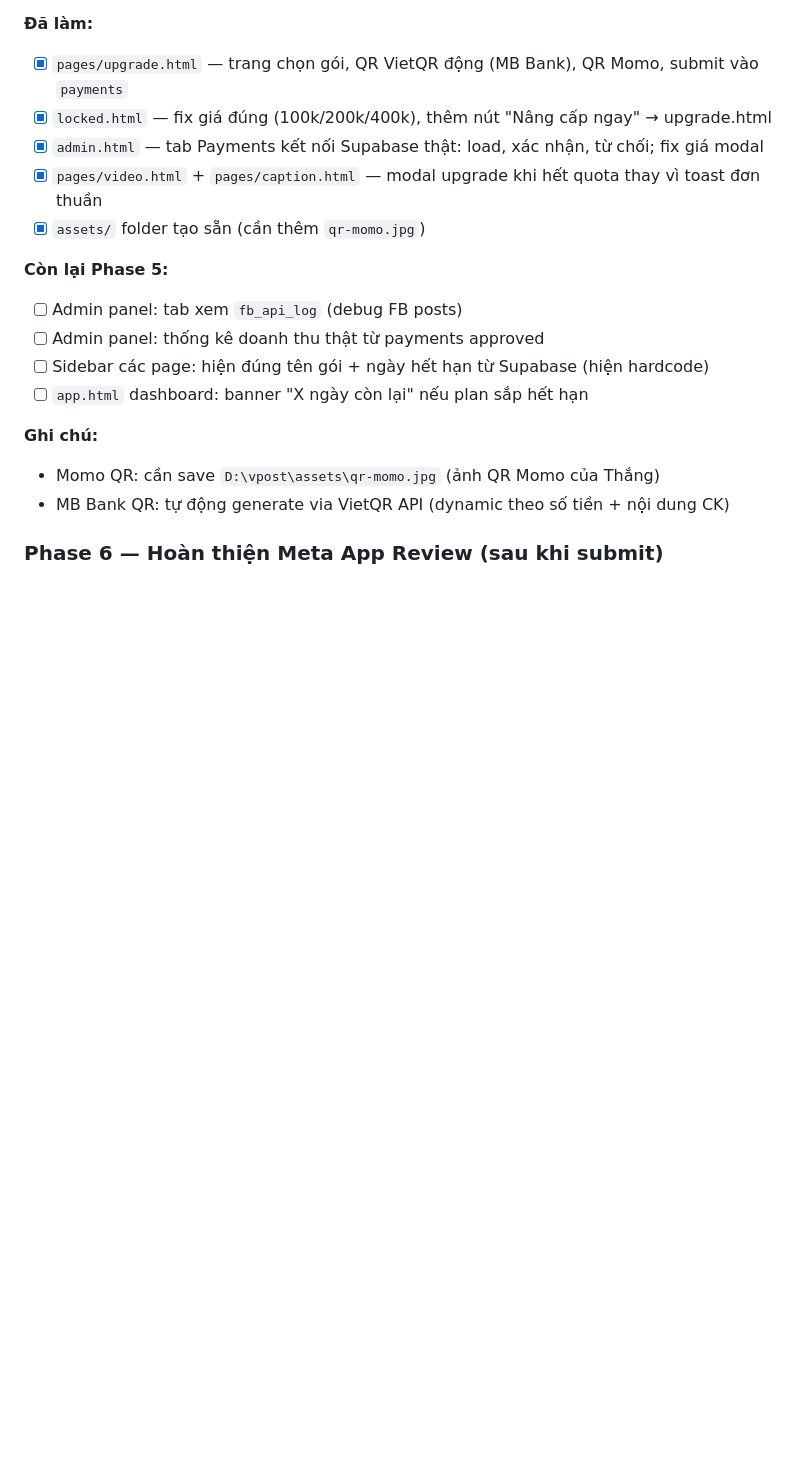
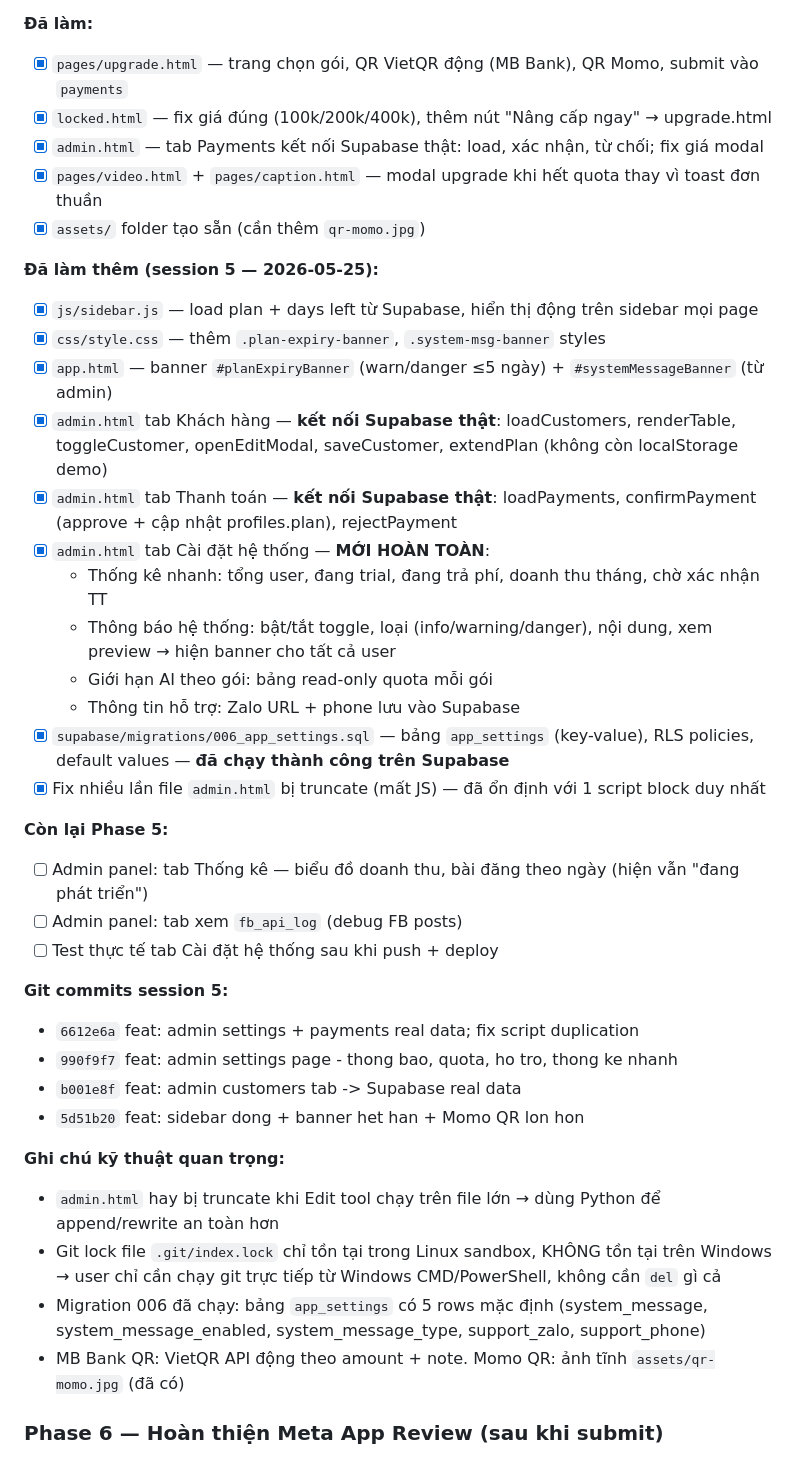
Before and after one commit to GYC073/Vpost, a Markdown page: PROGRESS.md, the part around one of its changes. Drawn GitHub-style; blank space fills up the shorter version.

Commit message:
docs: update PROGRESS.md session 5

```diff
--- a/PROGRESS.md
+++ b/PROGRESS.md
@@ -100,15 +100,36 @@
 - [x] `pages/video.html` + `pages/caption.html` — modal upgrade khi hết quota thay vì toast đơn thuần
 - [x] `assets/` folder tạo sẵn (cần thêm `qr-momo.jpg`)
 
+**Đã làm thêm (session 5 — 2026-05-25):**
+- [x] `js/sidebar.js` — load plan + days left từ Supabase, hiển thị động trên sidebar mọi page
+- [x] `css/style.css` — thêm `.plan-expiry-banner`, `.system-msg-banner` styles
+- [x] `app.html` — banner `#planExpiryBanner` (warn/danger ≤5 ngày) + `#systemMessageBanner` (từ admin)
+- [x] `admin.html` tab Khách hàng — **kết nối Supabase thật**: loadCustomers, renderTable, toggleCustomer, openEditModal, saveCustomer, extendPlan (không còn localStorage demo)
+- [x] `admin.html` tab Thanh toán — **kết nối Supabase thật**: loadPayments, confirmPayment (approve + cập nhật profiles.plan), rejectPayment
+- [x] `admin.html` tab Cài đặt hệ thống — **MỚI HOÀN TOÀN**:
+  - Thống kê nhanh: tổng user, đang trial, đang trả phí, doanh thu tháng, chờ xác nhận TT
+  - Thông báo hệ thống: bật/tắt toggle, loại (info/warning/danger), nội dung, xem preview → hiện banner cho tất cả user
+  - Giới hạn AI theo gói: bảng read-only quota mỗi gói
+  - Thông tin hỗ trợ: Zalo URL + phone lưu vào Supabase
+- [x] `supabase/migrations/006_app_settings.sql` — bảng `app_settings` (key-value), RLS policies, default values — **đã chạy thành công trên Supabase**
+- [x] Fix nhiều lần file `admin.html` bị truncate (mất JS) — đã ổn định với 1 script block duy nhất
+
 **Còn lại Phase 5:**
+- [ ] Admin panel: tab Thống kê — biểu đồ doanh thu, bài đăng theo ngày (hiện vẫn "đang phát triển")
 - [ ] Admin panel: tab xem `fb_api_log` (debug FB posts)
-- [ ] Admin panel: thống kê doanh thu thật từ payments approved
-- [ ] Sidebar các page: hiện đúng tên gói + ngày hết hạn từ Supabase (hiện hardcode)
-- [ ] `app.html` dashboard: banner "X ngày còn lại" nếu plan sắp hết hạn
+- [ ] Test thực tế tab Cài đặt hệ thống sau khi push + deploy
 
-**Ghi chú:**
-- Momo QR: cần save `D:\vpost\assets\qr-momo.jpg` (ảnh QR Momo của Thắng)
-- MB Bank QR: tự động generate via VietQR API (dynamic theo số tiền + nội dung CK)
+**Git commits session 5:**
+- `6612e6a` feat: admin settings + payments real data; fix script duplication
+- `990f9f7` feat: admin settings page - thong bao, quota, ho tro, thong ke nhanh
+- `b001e8f` feat: admin customers tab -> Supabase real data
+- `5d51b20` feat: sidebar dong + banner het han + Momo QR lon hon
+
+**Ghi chú kỹ thuật quan trọng:**
+- `admin.html` hay bị truncate khi Edit tool chạy trên file lớn → dùng Python để append/rewrite an toàn hơn
+- Git lock file `.git/index.lock` chỉ tồn tại trong Linux sandbox, KHÔNG tồn tại trên Windows → user chỉ cần chạy git trực tiếp từ Windows CMD/PowerShell, không cần `del` gì cả
+- Migration 006 đã chạy: bảng `app_settings` có 5 rows mặc định (system_message, system_message_enabled, system_message_type, support_zalo, support_phone)
+- MB Bank QR: VietQR API động theo amount + note. Momo QR: ảnh tĩnh `assets/qr-momo.jpg` (đã có)
 
 ### Phase 6 — Hoàn thiện Meta App Review (sau khi submit)
 - [ ] Chờ Meta review (~5–7 ngày làm việc)
```
Also changed, not shown: other parts of PROGRESS.md (+1 -1 lines).
